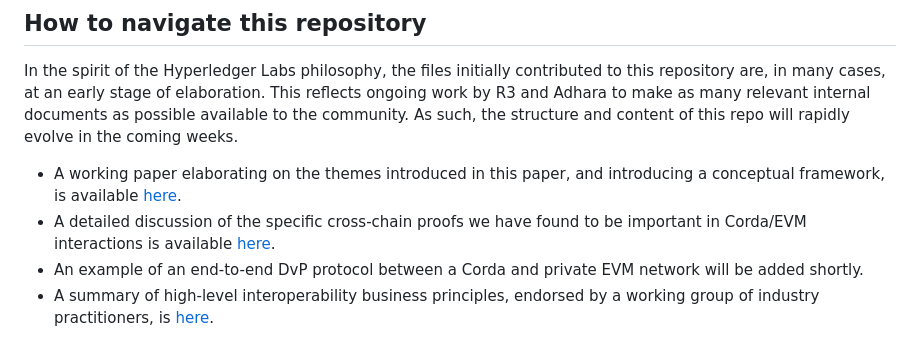
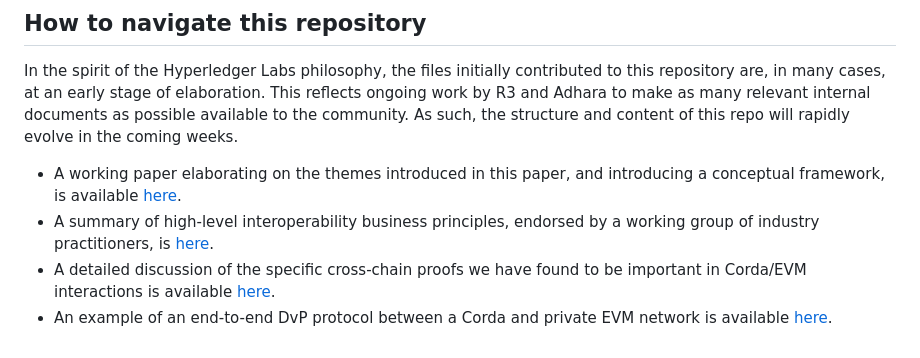
Before and after one commit to hyperledger-labs/harmonia, a Markdown page: docs/vision_requirements.md, the part around the change. GitHub-like rendering.

Commit message:
Added link to atomic swap design doc (#19)
Signed-off-by: Richard G Brown <gendal@gmail.com>

```diff
--- a/docs/vision_requirements.md
+++ b/docs/vision_requirements.md
@@ -90,6 +90,6 @@ In the context of our initial work, the networks we have been working with are C
 In the spirit of the Hyperledger Labs philosophy, the files initially contributed to this repository are, in many cases, at an early stage of elaboration. This reflects ongoing work by R3 and Adhara to make as many relevant internal documents as possible available to the community. As such, the structure and content of this repo will rapidly evolve in the coming weeks.
 
 * A working paper elaborating on the themes introduced in this paper, and introducing a conceptual framework, is available [here](r3/contents.md).
+* A summary of high-level interoperability business principles, endorsed by a working group of industry practitioners, is [here](adhara/interop_principles.md).
 * A detailed discussion of the specific cross-chain proofs we have found to be important in Corda/EVM interactions is available [here](adhara/cross_chain_proofs.md).
-* An example of an end-to-end DvP protocol between a Corda and private EVM network will be added shortly.
-* A summary of high-level interoperability business principles, endorsed by a working group of industry practitioners, is [here](adhara/interop_principles.md).
+* An example of an end-to-end DvP protocol between a Corda and private EVM network is available [here](r3/example_design_for_atomic_swap.md).
```
